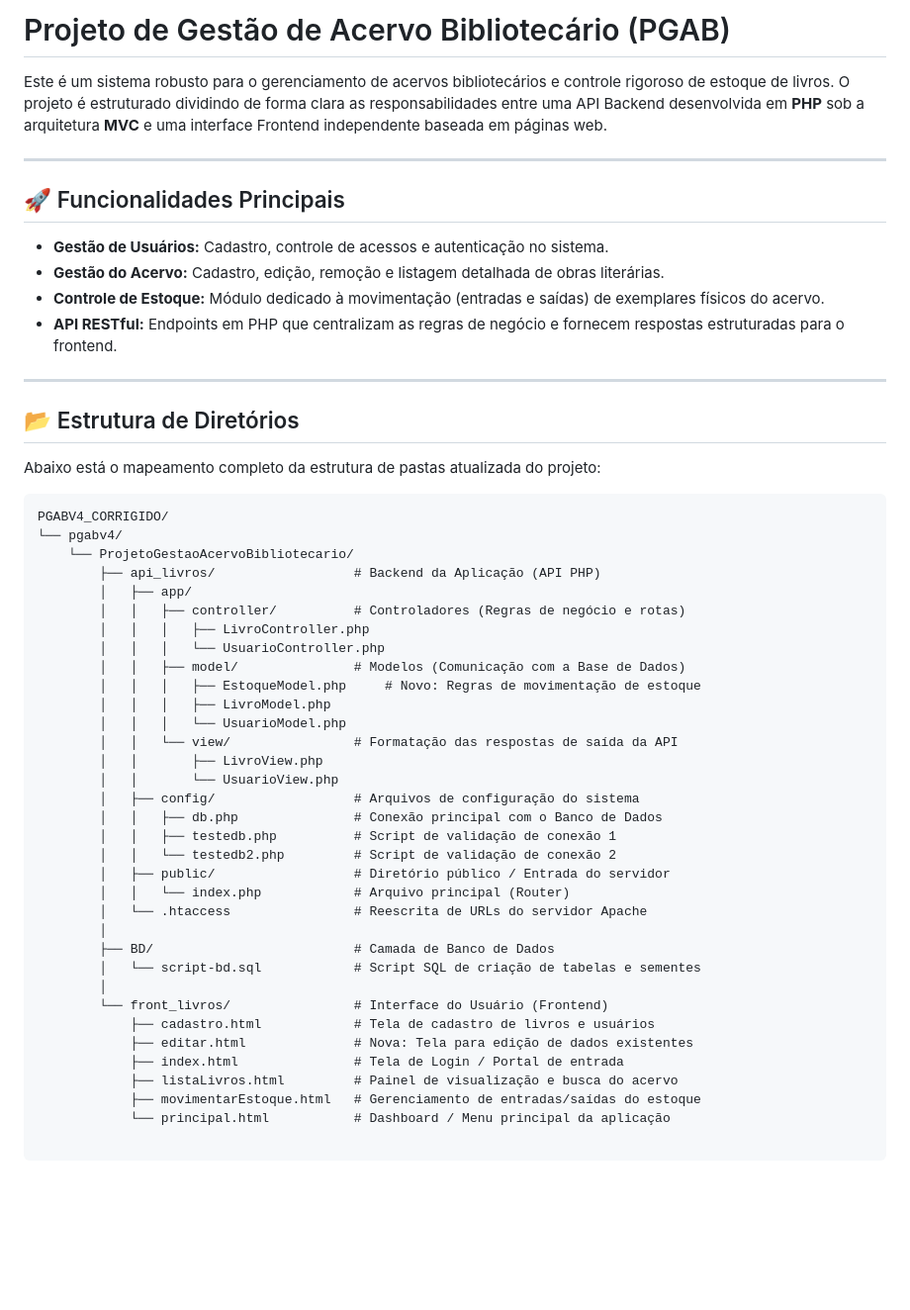
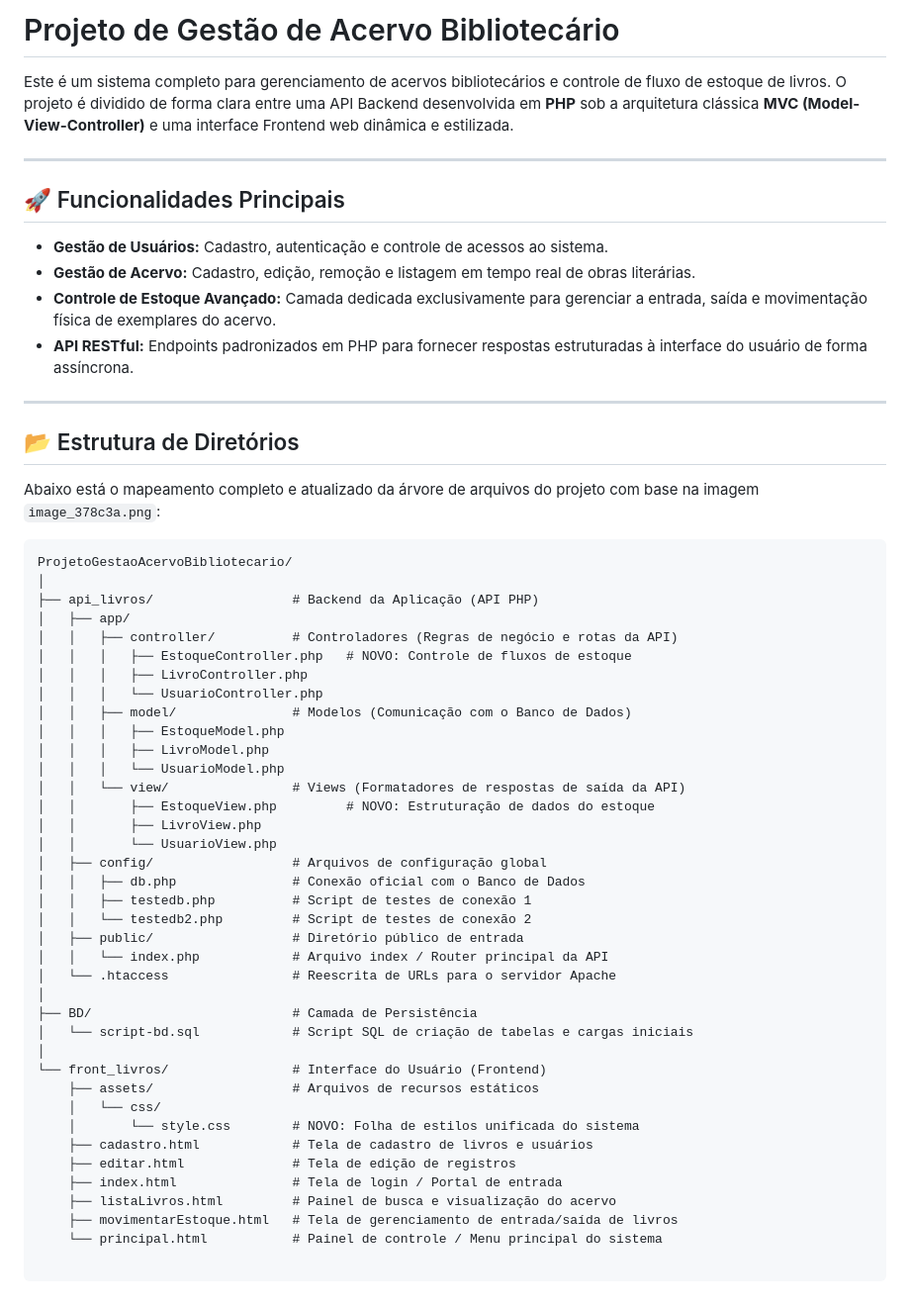
Before and after one commit to xandrealvesalexandre/Sistema_Acervo_Bibliotecario, a Markdown page: readme.md, the part around the change. Shown at 99% size. Rendered like a GitHub page; blank space fills up the shorter version.

Commit message:
Finalizado

````diff
--- a/readme.md
+++ b/readme.md
@@ -1,53 +1,57 @@
-# Projeto de Gestão de Acervo Bibliotecário (PGAB)
+# Projeto de Gestão de Acervo Bibliotecário
 
-Este é um sistema robusto para o gerenciamento de acervos bibliotecários e controle rigoroso de estoque de livros. O projeto é estruturado dividindo de forma clara as responsabilidades entre uma API Backend desenvolvida em **PHP** sob a arquitetura **MVC** e uma interface Frontend independente baseada em páginas web.
+Este é um sistema completo para gerenciamento de acervos bibliotecários e controle de fluxo de estoque de livros. O projeto é dividido de forma clara entre uma API Backend desenvolvida em **PHP** sob a arquitetura clássica **MVC (Model-View-Controller)** e uma interface Frontend web dinâmica e estilizada.
 
 ---
 
 ## 🚀 Funcionalidades Principais
 
-* **Gestão de Usuários:** Cadastro, controle de acessos e autenticação no sistema.
-* **Gestão do Acervo:** Cadastro, edição, remoção e listagem detalhada de obras literárias.
-* **Controle de Estoque:** Módulo dedicado à movimentação (entradas e saídas) de exemplares físicos do acervo.
-* **API RESTful:** Endpoints em PHP que centralizam as regras de negócio e fornecem respostas estruturadas para o frontend.
+* **Gestão de Usuários:** Cadastro, autenticação e controle de acessos ao sistema.
+* **Gestão de Acervo:** Cadastro, edição, remoção e listagem em tempo real de obras literárias.
+* **Controle de Estoque Avançado:** Camada dedicada exclusivamente para gerenciar a entrada, saída e movimentação física de exemplares do acervo.
+* **API RESTful:** Endpoints padronizados em PHP para fornecer respostas estruturadas à interface do usuário de forma assíncrona.
 
 ---
 
 ## 📂 Estrutura de Diretórios
 
-Abaixo está o mapeamento completo da estrutura de pastas atualizada do projeto:
+Abaixo está o mapeamento completo e atualizado da árvore de arquivos do projeto com base na imagem `image_378c3a.png`:
 
 ```text
-PGABV4_CORRIGIDO/
-└── pgabv4/
-    └── ProjetoGestaoAcervoBibliotecario/
-        ├── api_livros/                  # Backend da Aplicação (API PHP)
-        │   ├── app/
-        │   │   ├── controller/          # Controladores (Regras de negócio e rotas)
-        │   │   │   ├── LivroController.php
-        │   │   │   └── UsuarioController.php
-        │   │   ├── model/               # Modelos (Comunicação com a Base de Dados)
-        │   │   │   ├── EstoqueModel.php     # Novo: Regras de movimentação de estoque
-        │   │   │   ├── LivroModel.php
-        │   │   │   └── UsuarioModel.php
-        │   │   └── view/                # Formatação das respostas de saída da API
-        │   │       ├── LivroView.php
-        │   │       └── UsuarioView.php
-        │   ├── config/                  # Arquivos de configuração do sistema
-        │   │   ├── db.php               # Conexão principal com o Banco de Dados
-        │   │   ├── testedb.php          # Script de validação de conexão 1
-        │   │   └── testedb2.php         # Script de validação de conexão 2
-        │   ├── public/                  # Diretório público / Entrada do servidor
-        │   │   └── index.php            # Arquivo principal (Router)
-        │   └── .htaccess                # Reescrita de URLs do servidor Apache
-        │
-        ├── BD/                          # Camada de Banco de Dados
-        │   └── script-bd.sql            # Script SQL de criação de tabelas e sementes
-        │
-        └── front_livros/                # Interface do Usuário (Frontend)
-            ├── cadastro.html            # Tela de cadastro de livros e usuários
-            ├── editar.html              # Nova: Tela para edição de dados existentes
-            ├── index.html               # Tela de Login / Portal de entrada
-            ├── listaLivros.html         # Painel de visualização e busca do acervo
-            ├── movimentarEstoque.html   # Gerenciamento de entradas/saídas do estoque
-            └── principal.html           # Dashboard / Menu principal da aplicação
+ProjetoGestaoAcervoBibliotecario/
+│
+├── api_livros/                  # Backend da Aplicação (API PHP)
+│   ├── app/
+│   │   ├── controller/          # Controladores (Regras de negócio e rotas da API)
+│   │   │   ├── EstoqueController.php   # NOVO: Controle de fluxos de estoque
+│   │   │   ├── LivroController.php
+│   │   │   └── UsuarioController.php
+│   │   ├── model/               # Modelos (Comunicação com o Banco de Dados)
+│   │   │   ├── EstoqueModel.php
+│   │   │   ├── LivroModel.php
+│   │   │   └── UsuarioModel.php
+│   │   └── view/                # Views (Formatadores de respostas de saída da API)
+│   │       ├── EstoqueView.php         # NOVO: Estruturação de dados do estoque
+│   │       ├── LivroView.php
+│   │       └── UsuarioView.php
+│   ├── config/                  # Arquivos de configuração global
+│   │   ├── db.php               # Conexão oficial com o Banco de Dados
+│   │   ├── testedb.php          # Script de testes de conexão 1
+│   │   └── testedb2.php         # Script de testes de conexão 2
+│   ├── public/                  # Diretório público de entrada
+│   │   └── index.php            # Arquivo index / Router principal da API
+│   └── .htaccess                # Reescrita de URLs para o servidor Apache
+│
+├── BD/                          # Camada de Persistência
+│   └── script-bd.sql            # Script SQL de criação de tabelas e cargas iniciais
+│
+└── front_livros/                # Interface do Usuário (Frontend)
+    ├── assets/                  # Arquivos de recursos estáticos
+    │   └── css/
+    │       └── style.css        # NOVO: Folha de estilos unificada do sistema
+    ├── cadastro.html            # Tela de cadastro de livros e usuários
+    ├── editar.html              # Tela de edição de registros
+    ├── index.html               # Tela de login / Portal de entrada
+    ├── listaLivros.html         # Painel de busca e visualização do acervo
+    ├── movimentarEstoque.html   # Tela de gerenciamento de entrada/saída de livros
+    └── principal.html           # Painel de controle / Menu principal do sistema
````
